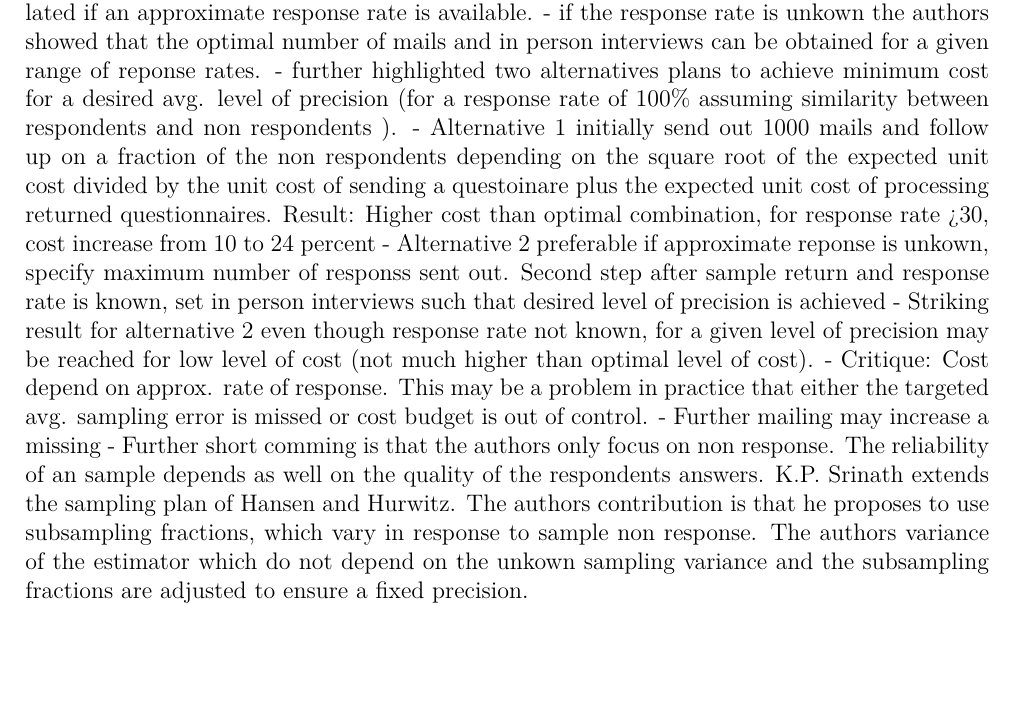
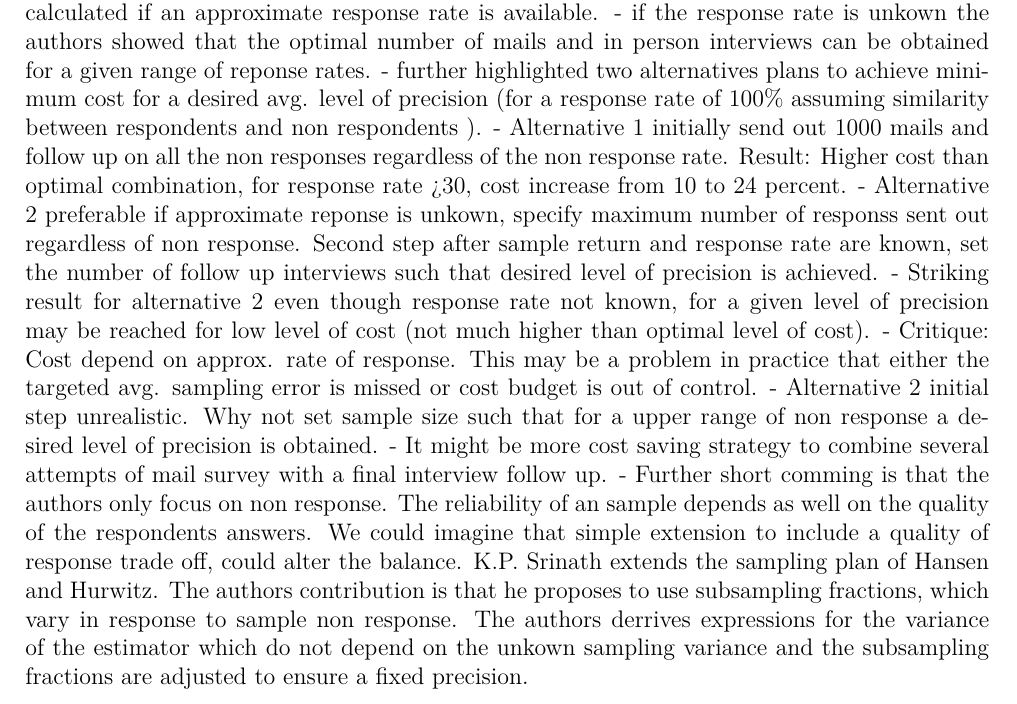
Before and after one commit to sergejkaiser/Sampling_write, a LaTeX document (report/main.tex, which reads report/sections/section1.tex): part of page 2 of 14, cut so that both start at the same text, the shorter picture padded with empty space. Compiled offline with pdfLaTeX.

Commit message:
Update section1.tex

```diff
--- a/report/sections/section1.tex
+++ b/report/sections/section1.tex
@@ -5,13 +5,14 @@ Hurwitz and Hansen describe sampling procedures to obtain a cost optimal allocat
 - shows optimal number of mails and in person interviews for a desired average error can be calculated if an approximate response rate is available.
 - if the response rate is unkown the authors showed that the optimal number of mails and in person interviews can be obtained for a given range of reponse rates.
 -  further highlighted two alternatives plans to achieve minimum cost for a desired avg. level of precision (for a response rate of 100\% assuming similarity between respondents and non respondents ).
-- Alternative 1 initially send out 1000 mails and follow up on a fraction of the non respondents depending on the square root of the expected unit cost divided by the unit cost of sending a questoinare plus the expected unit cost of processing returned questionnaires.
-  Result: Higher cost than optimal combination, for response rate >30, cost increase from 10 to 24 percent
-- Alternative 2 preferable if approximate reponse is unkown, specify maximum number of responss sent out. Second step after sample return and response rate is known, set in person interviews such that desired level of precision is achieved
+- Alternative 1 initially send out 1000 mails and follow up on all the non responses regardless of the non response rate.
+  Result: Higher cost than optimal combination, for response rate >30, cost increase from 10 to 24 percent.
+- Alternative 2 preferable if approximate reponse is unkown, specify maximum number of responss sent out regardless of non response. Second step after sample return and response rate are known, set the number of follow up interviews such that desired level of precision is achieved.
 - Striking result for alternative 2 even though response rate not known, for a given level of precision may be reached for low level of cost (not much higher than optimal level of cost).
 - Critique: Cost depend on approx. rate of response. This may be a problem in practice that either the targeted avg. sampling error is missed or cost budget is out of control.
-- Further mailing may increase a missing
-- Further short comming is that the authors only focus on non response. The reliability of an sample depends as well on the quality of the respondents answers.
-K.P. Srinath extends the sampling plan of Hansen and Hurwitz. The authors contribution is that he proposes to use subsampling fractions, which vary in response to sample non response. The authors variance of the estimator which do not depend on the unkown sampling variance and the subsampling fractions are adjusted to ensure a fixed precision.
+- Alternative 2 initial step unrealistic. Why not set sample size such that for a upper range of non response a desired level of precision is obtained.
+- It might be more cost saving strategy to combine several attempts of mail survey with a final interview follow up.
+- Further short comming is that the authors only focus on non response. The reliability of an sample depends as well on the quality of the respondents answers. We could imagine that simple extension to include a quality of response trade off, could alter the balance.
+K.P. Srinath extends the sampling plan of Hansen and Hurwitz. The authors contribution is that he proposes to use subsampling fractions, which vary in response to sample non response. The authors derrives expressions for the variance of the estimator which do not depend on the unkown sampling variance and the subsampling fractions are adjusted to ensure a fixed precision.
 
 \endinput
```
